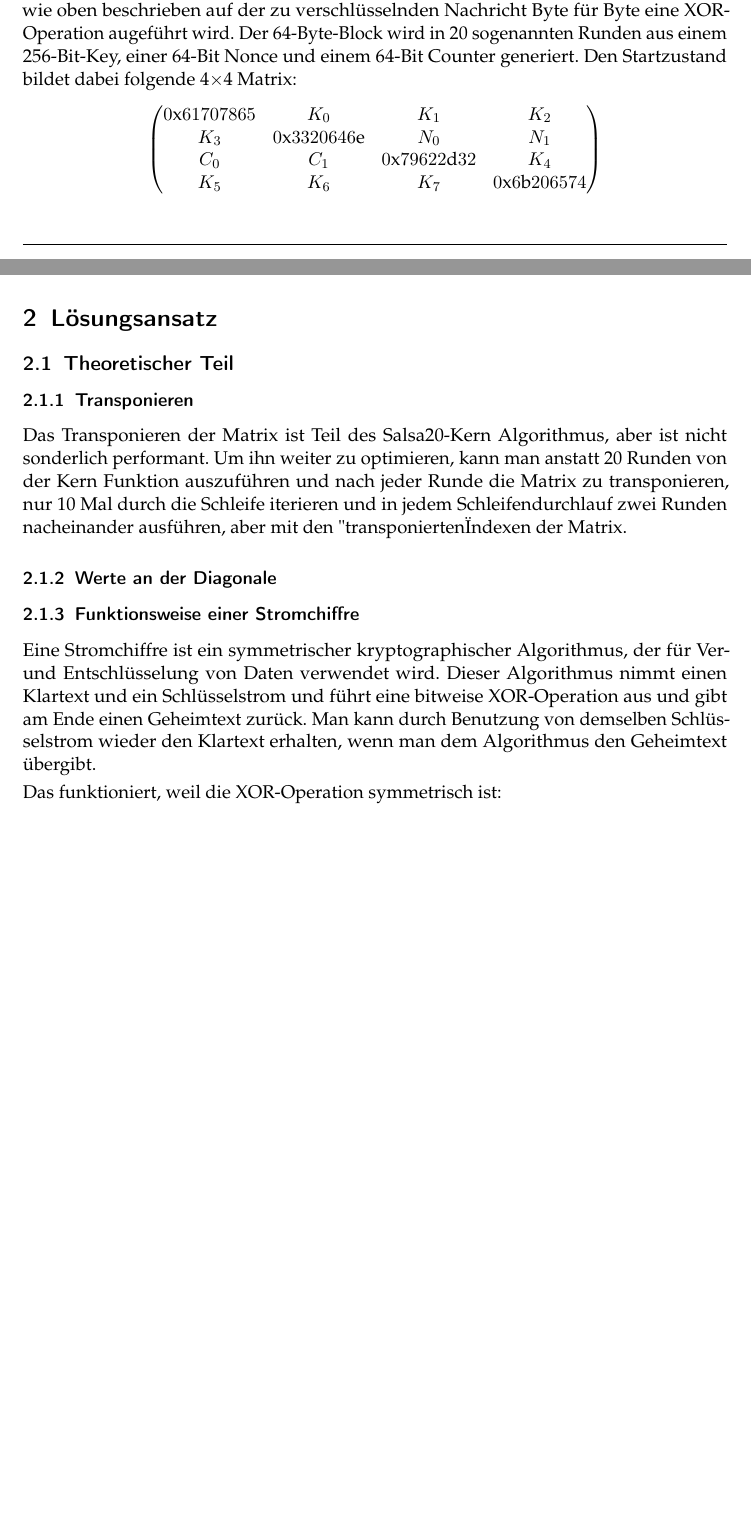
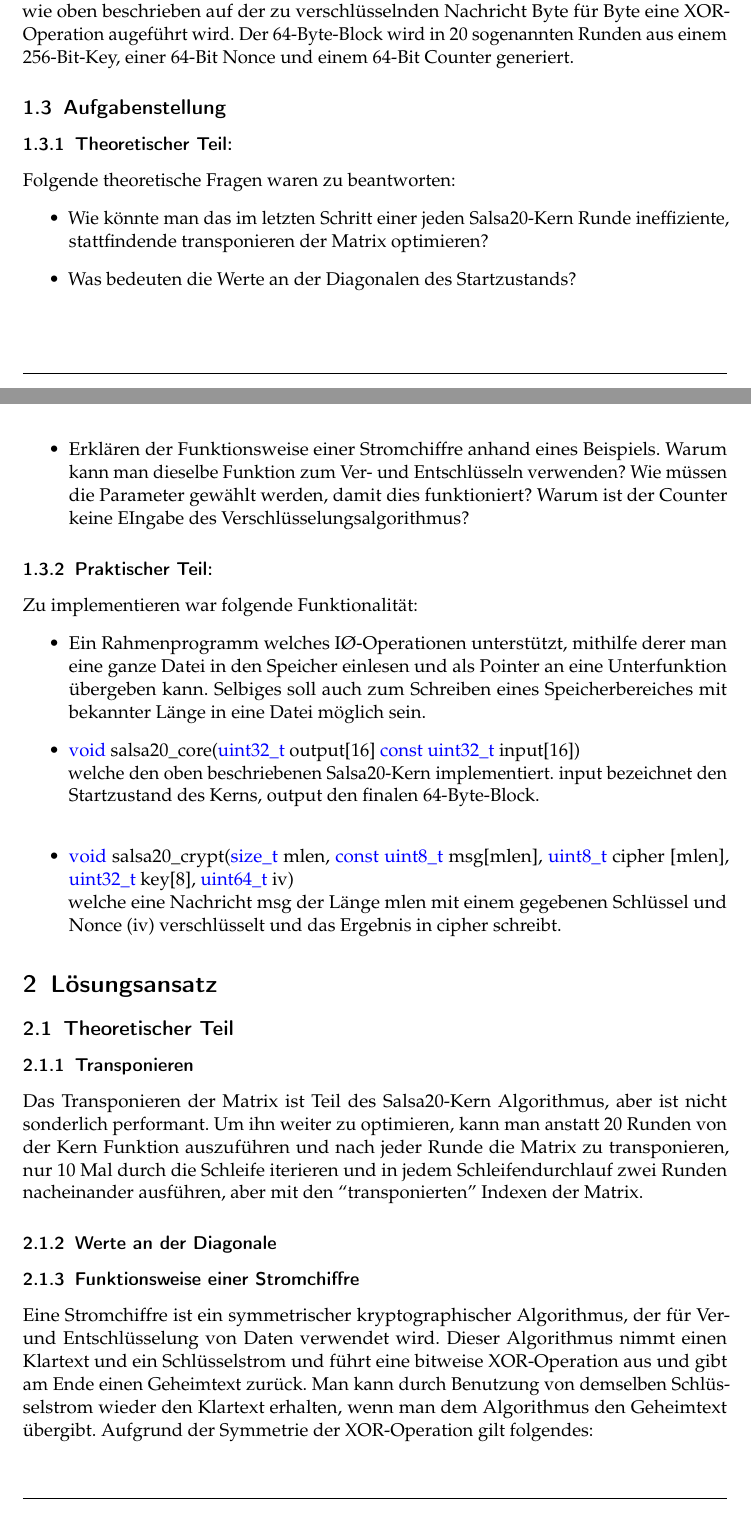
Before and after one commit to GeorgeMer/salsa20-20, a LaTeX document (Ausarbeitung/Ausarbeitung.tex): two parts of pages 1 and 2 of 3, joined at a grey line, cut so that both start at the same text, the shorter picture padded with empty space. Compiled offline with pdfLaTeX.

Commit message:
ausarbeitung

```diff
--- a/Ausarbeitung/Ausarbeitung.tex
+++ b/Ausarbeitung/Ausarbeitung.tex
@@ -1,6 +1,7 @@
 % Diese Zeile bitte -nicht- aendern.
 \documentclass[course=erap]{aspdoc}
 \usepackage{amssymb}
+\usepackage{xcolor}
 
 %%%%%%%%%%%%%%%%%%%%%%%%%%%%%%%%%
 %% TODO: Ersetzen Sie in den folgenden Zeilen die entsprechenden -Texte-
@@ -36,15 +32,24 @@ Auf diesem generierten Kern wird dann mit der zu verschlüsselnden Nachricht Byt
 \subsubsection{Der Salsa20-Kern:}
 Der Salsa20-Kern ist eine Funktion, welche einen 64-Byte Block generiert, mit dem wie oben beschrieben auf der zu verschlüsselnden Nachricht Byte für Byte eine XOR-Operation augeführt wird.
 Der 64-Byte-Block wird in 20 sogenannten Runden aus einem 256-Bit-Key, einer 64-Bit Nonce und einem 64-Bit Counter generiert.
-Den Startzustand bildet dabei folgende 4$\times$4 Matrix:
-\[
-    \begin{pmatrix}
-    0\text{x}61707865 & K_0 & K_1 & K_2\\
-    K_3 & 0\text{x}3320646\text{e} & N_0 & N_1\\
-    C_0 & C_1 & 0\text{x}79622\text{d}32 & K_4\\
-    K_5 & K_6 & K_7 & 0\text{x}6\text{b}206574
-    \end{pmatrix}
-\]
+
+\subsection{Aufgabenstellung}
+\subsubsection{Theoretischer Teil:}
+Folgende theoretische Fragen waren zu beantworten:
+\begin{itemize}
+    \item Wie könnte man das im letzten Schritt einer jeden Salsa20-Kern Runde ineffiziente, stattfindende transponieren der Matrix optimieren?
+    \item Was bedeuten die Werte an der Diagonalen des Startzustands?
+    \item Erklären der Funktionsweise einer Stromchiffre anhand eines Beispiels. Warum kann man dieselbe Funktion zum Ver- und Entschlüsseln verwenden? Wie müssen die Parameter gewählt werden, damit dies funktioniert? Warum ist der Counter keine EIngabe des Verschlüsselungsalgorithmus?
+\end{itemize}
+\subsubsection{Praktischer Teil:}
+Zu implementieren  war folgende Funktionalität:
+\begin{itemize}
+    \item Ein Rahmenprogramm welches I\O-Operationen unterstützt, mithilfe derer man eine ganze Datei in den Speicher einlesen und als Pointer an eine Unterfunktion übergeben kann. Selbiges soll auch zum Schreiben eines Speicherbereiches mit bekannter Länge in eine Datei möglich sein.
+    \item \textcolor{blue}{void} salsa20\_core(\textcolor{blue} {uint32\_t} output[16] \textcolor{blue}{const uint32\_t} input[16]) \\
+    welche den oben beschriebenen Salsa20-Kern implementiert. input bezeichnet den Startzustand des Kerns, output den finalen 64-Byte-Block. \\
+    \item \textcolor{blue} {void} salsa20\_crypt(\textcolor{blue}{size\_t} mlen, \textcolor {blue} {const uint8\_t} msg[mlen], \textcolor{blue}{uint8\_t} cipher [mlen], \textcolor{blue}{uint32\_t} key[8], \textcolor {blue} {uint64\_t} iv) \\
+    welche eine Nachricht msg der Länge mlen mit einem gegebenen Schlüssel und Nonce (iv) verschlüsselt und das Ergebnis in cipher schreibt.
+\end{itemize}
 % TODO: implementation description
 
 
@@ -53,15 +58,14 @@ Den Startzustand bildet dabei folgende 4$\times$4 Matrix:
 \subsubsection{Transponieren}
 Das Transponieren der Matrix ist Teil des Salsa20-Kern Algorithmus, aber ist nicht sonderlich performant. Um ihn weiter zu optimieren,
 kann man anstatt 20 Runden von der Kern Funktion auszuführen und nach jeder Runde die Matrix zu transponieren, nur 10 Mal durch die Schleife iterieren
-und in jedem Schleifendurchlauf zwei Runden nacheinander ausführen, aber mit den "transponierten" Indexen der Matrix.
+und in jedem Schleifendurchlauf zwei Runden nacheinander ausführen, aber mit den ``transponierten'' Indexen der Matrix.
 \subsubsection{Werte an der Diagonale}
 \subsubsection{Funktionsweise einer Stromchiffre}
 Eine Stromchiffre ist ein symmetrischer kryptographischer Algorithmus, der für Ver- und Entschlüsselung von Daten verwendet wird.
 Dieser Algorithmus nimmt einen Klartext und ein Schlüsselstrom und führt eine bitweise XOR-Operation aus und gibt am Ende einen Geheimtext zurück.
 Man kann durch Benutzung von demselben Schlüsselstrom wieder den Klartext erhalten, wenn man dem Algorithmus den Geheimtext übergibt.
 % TODO: Beispiel von Klartext, Strom und Cipher
-\vspace{1mm}
-\\Das funktioniert, weil die XOR-Operation symmetrisch ist:
+Aufgrund der Symmetrie der XOR-Operation gilt folgendes:
 \begin{table}[!h]
     \begin{tabular}{|c|c|c|}
     \hline
```
Also changed, not shown: Implementierung/Makefile, Ausarbeitung/Ausarbeitung.tex (11 more changed lines), 1 other file.
